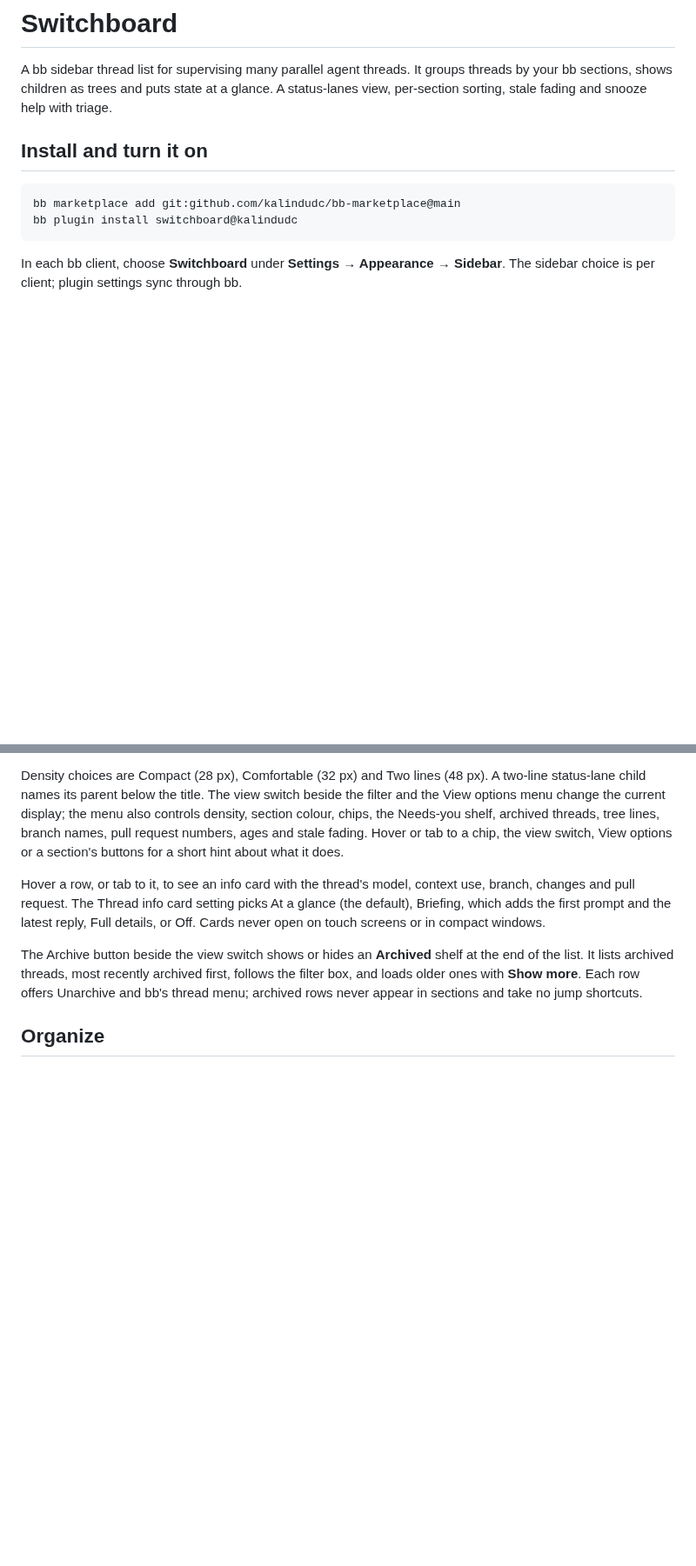
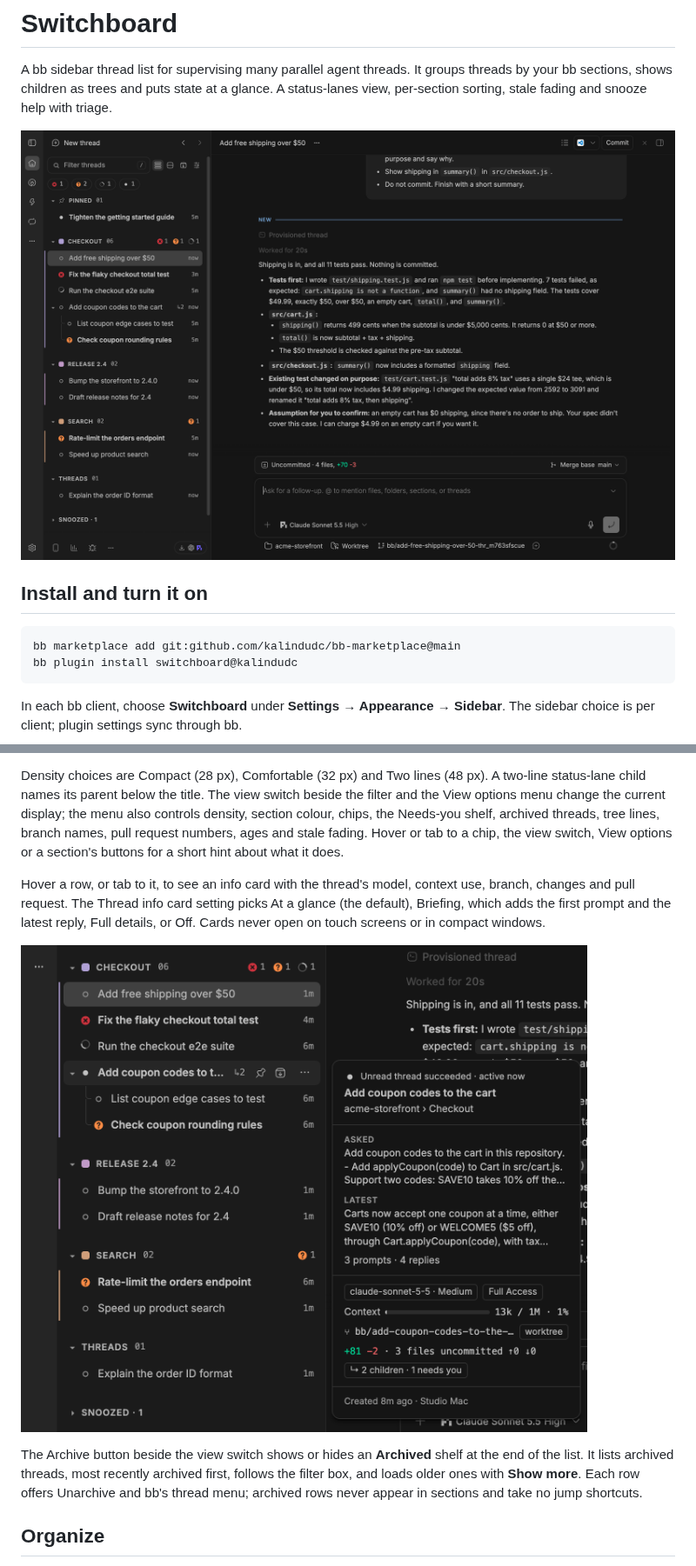
Before and after one commit to kalindudc/bb-marketplace, a Markdown page: plugins/switchboard/README.md, 2 parts joined by grey strips. Shown at 87% size. GitHub-like rendering; pictures changed too: screenshots/switchboard/hover-card.png (added), screenshots/switchboard/sections.png (added); blank space fills up the shorter version.

```diff
--- a/plugins/switchboard/README.md
+++ b/plugins/switchboard/README.md
@@ -1,6 +1,8 @@
 # Switchboard
 
 A bb sidebar thread list for supervising many parallel agent threads. It groups threads by your bb sections, shows children as trees and puts state at a glance. A status-lanes view, per-section sorting, stale fading and snooze help with triage.
+
+![Switchboard with Pinned, Checkout, Release 2.4, Search and Threads sections, failed, waiting and running threads, and a parent with two children](../../screenshots/switchboard/sections.png)
 
 ## Install and turn it on
 
@@ -19,6 +21,8 @@ Density choices are Compact (28 px), Comfortable (32 px) and Two lines (48 px).
 
 Hover a row, or tab to it, to see an info card with the thread's model, context use, branch, changes and pull request. The Thread info card setting picks At a glance (the default), Briefing, which adds the first prompt and the latest reply, Full details, or Off. Cards never open on touch screens or in compact windows.
 
+![The Briefing info card for a parent thread: first prompt, latest reply, model, context use, branch, uncommitted changes and its children](../../screenshots/switchboard/hover-card.png)
+
 The Archive button beside the view switch shows or hides an **Archived** shelf at the end of the list. It lists archived threads, most recently archived first, follows the filter box, and loads older ones with **Show more**. Each row offers Unarchive and bb's thread menu; archived rows never appear in sections and take no jump shortcuts.
 
 ## Organize
```
Also changed, not shown: other parts of plugins/switchboard/README.md (+2 -0 lines), plugins/session-log/README.md (+4 -0 lines), screenshots/session-log/full-window.png (added), screenshots/session-log/side-panel.png (added), screenshots/switchboard/status-lanes.png (added), 9 other files.
